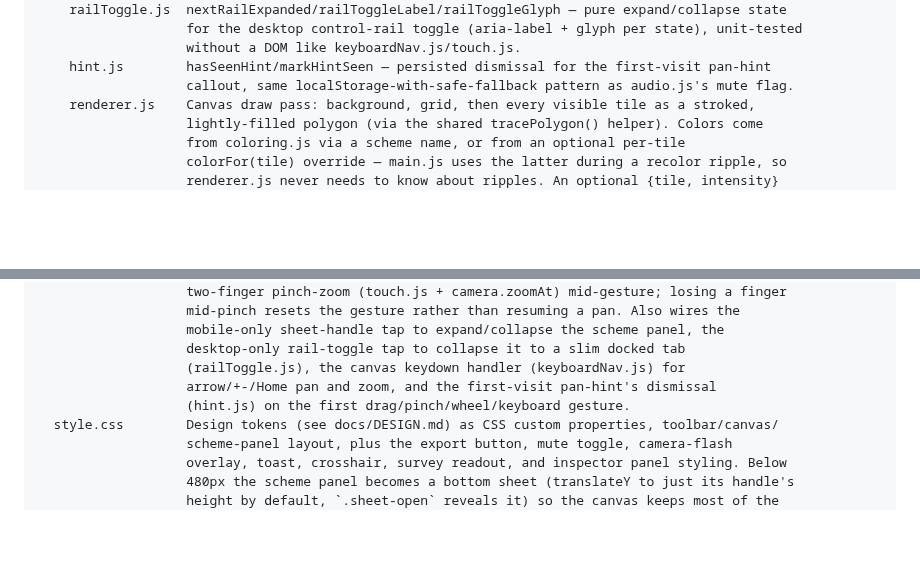
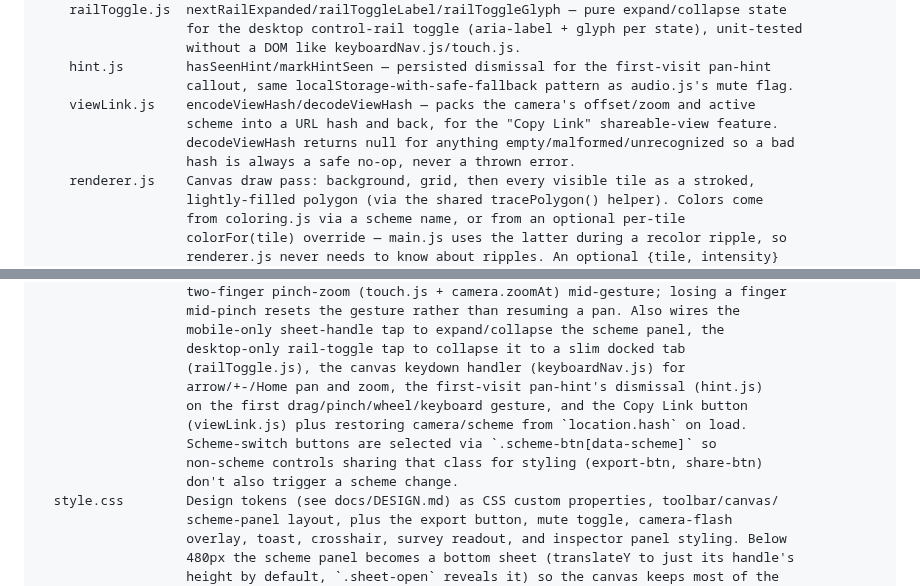
Before and after one commit to ctkrug/monotile, a Markdown page: docs/ARCHITECTURE.md, 2 parts joined by grey strips. Drawn GitHub-style; blank space fills up the shorter version.

Commit message:
docs: document viewLink.js and main.js's share-link wiring

```diff
--- a/docs/ARCHITECTURE.md
+++ b/docs/ARCHITECTURE.md
@@ -58,6 +58,10 @@ src/
                    without a DOM like keyboardNav.js/touch.js.
     hint.js        hasSeenHint/markHintSeen — persisted dismissal for the first-visit pan-hint
                    callout, same localStorage-with-safe-fallback pattern as audio.js's mute flag.
+    viewLink.js    encodeViewHash/decodeViewHash — packs the camera's offset/zoom and active
+                   scheme into a URL hash and back, for the "Copy Link" shareable-view feature.
+                   decodeViewHash returns null for anything empty/malformed/unrecognized so a bad
+                   hash is always a safe no-op, never a thrown error.
     renderer.js    Canvas draw pass: background, grid, then every visible tile as a stroked,
                    lightly-filled polygon (via the shared tracePolygon() helper). Colors come
                    from coloring.js via a scheme name, or from an optional per-tile
@@ -77,8 +81,12 @@ src/
                    mobile-only sheet-handle tap to expand/collapse the scheme panel, the
                    desktop-only rail-toggle tap to collapse it to a slim docked tab
                    (railToggle.js), the canvas keydown handler (keyboardNav.js) for
-                   arrow/+-/Home pan and zoom, and the first-visit pan-hint's dismissal
-                   (hint.js) on the first drag/pinch/wheel/keyboard gesture.
+                   arrow/+-/Home pan and zoom, the first-visit pan-hint's dismissal (hint.js)
+                   on the first drag/pinch/wheel/keyboard gesture, and the Copy Link button
+                   (viewLink.js) plus restoring camera/scheme from `location.hash` on load.
+                   Scheme-switch buttons are selected via `.scheme-btn[data-scheme]` so
+                   non-scheme controls sharing that class for styling (export-btn, share-btn)
+                   don't also trigger a scheme change.
   style.css        Design tokens (see docs/DESIGN.md) as CSS custom properties, toolbar/canvas/
                    scheme-panel layout, plus the export button, mute toggle, camera-flash
                    overlay, toast, crosshair, survey readout, and inspector panel styling. Below
```
